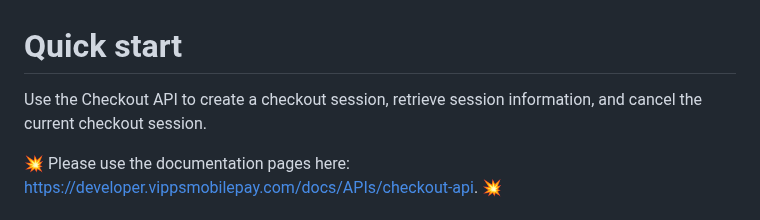
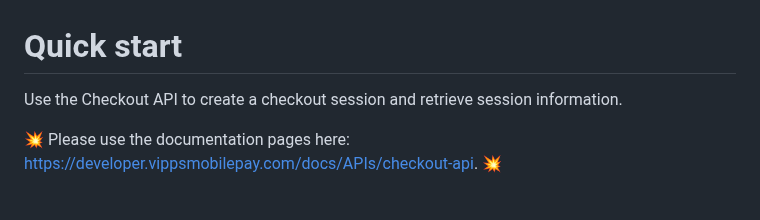
Before and after one commit to vippsas/vipps-checkout, a Markdown page: vipps-checkout-api-quick-start.md, the part around the change. Drawn GitHub-style.

Commit message:
NO-JIRA: improvements april (#160)
* Remove information about the now removed session cancellation endpoint

* Concretize name of frontend sdk as we now aditionally offer a node backend sdk

* Fix flow chart

* Change plugin name header example

```diff
--- a/vipps-checkout-api-quick-start.md
+++ b/vipps-checkout-api-quick-start.md
@@ -11,7 +11,7 @@ END_METADATA -->
 
 # Quick start
 
-Use the Checkout API to create a checkout session, retrieve session information, and cancel the current checkout session.
+Use the Checkout API to create a checkout session and retrieve session information.
 
 <!-- START_COMMENT -->
 
```
Also changed, not shown: 1 other file.
